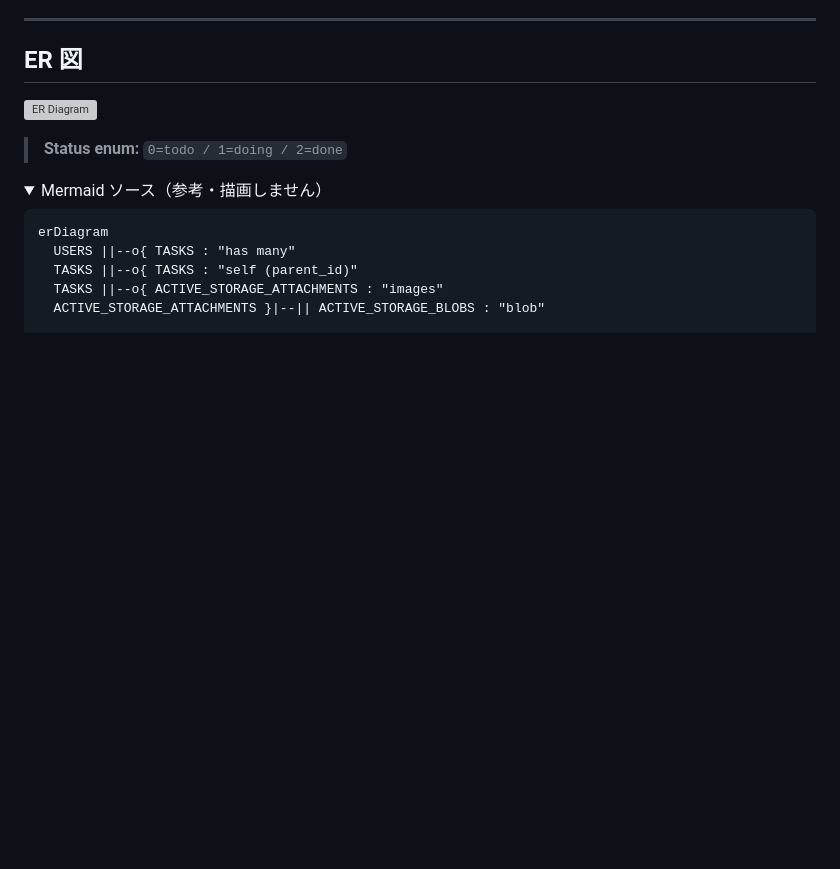
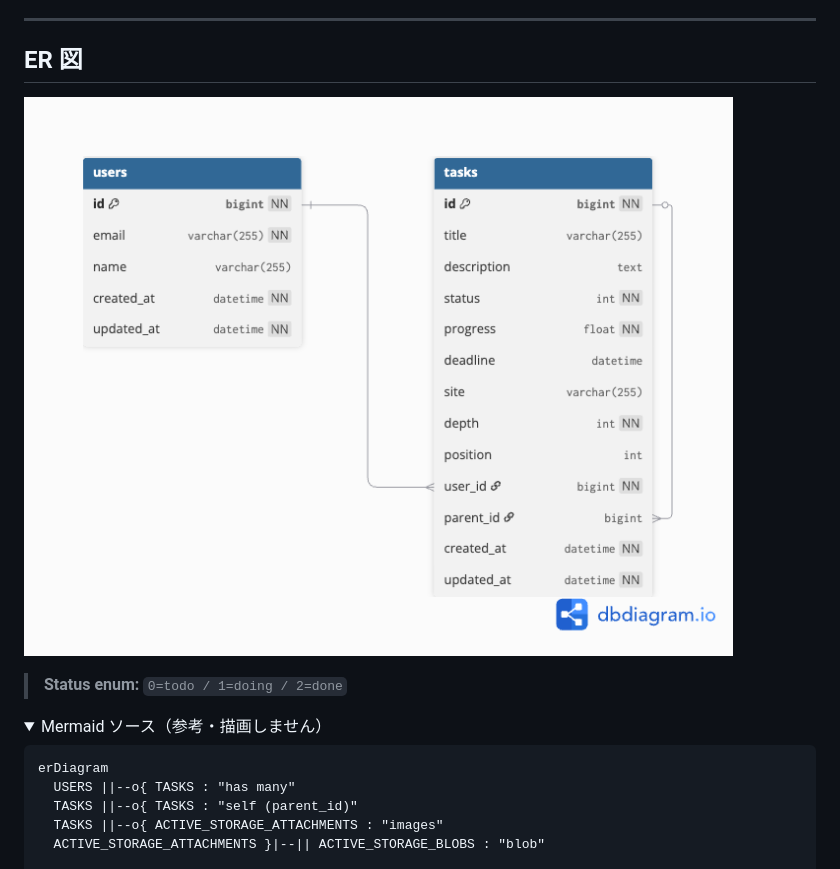
Before and after one commit to watanabe750/genba-tasks, a Markdown page: README.md, the part around the change. Drawn GitHub-style; pictures changed too: docs/screens/readme-assets/er.png (added); folded sections open; blank space fills up the shorter version; grey boxes are pictures that could not be loaded.

Commit message:
ER図追加

```diff
--- a/README.md
+++ b/README.md
@@ -214,7 +214,7 @@ end
 
 ## ER 図
 
-![ER Diagram](docs/screens/readme-assets/er.svg)
+![ER Diagram](docs/screens/readme-assets/er.png)
 
 > **Status enum:** `0=todo / 1=doing / 2=done`
 
```
Also changed, not shown: 1 other file.
